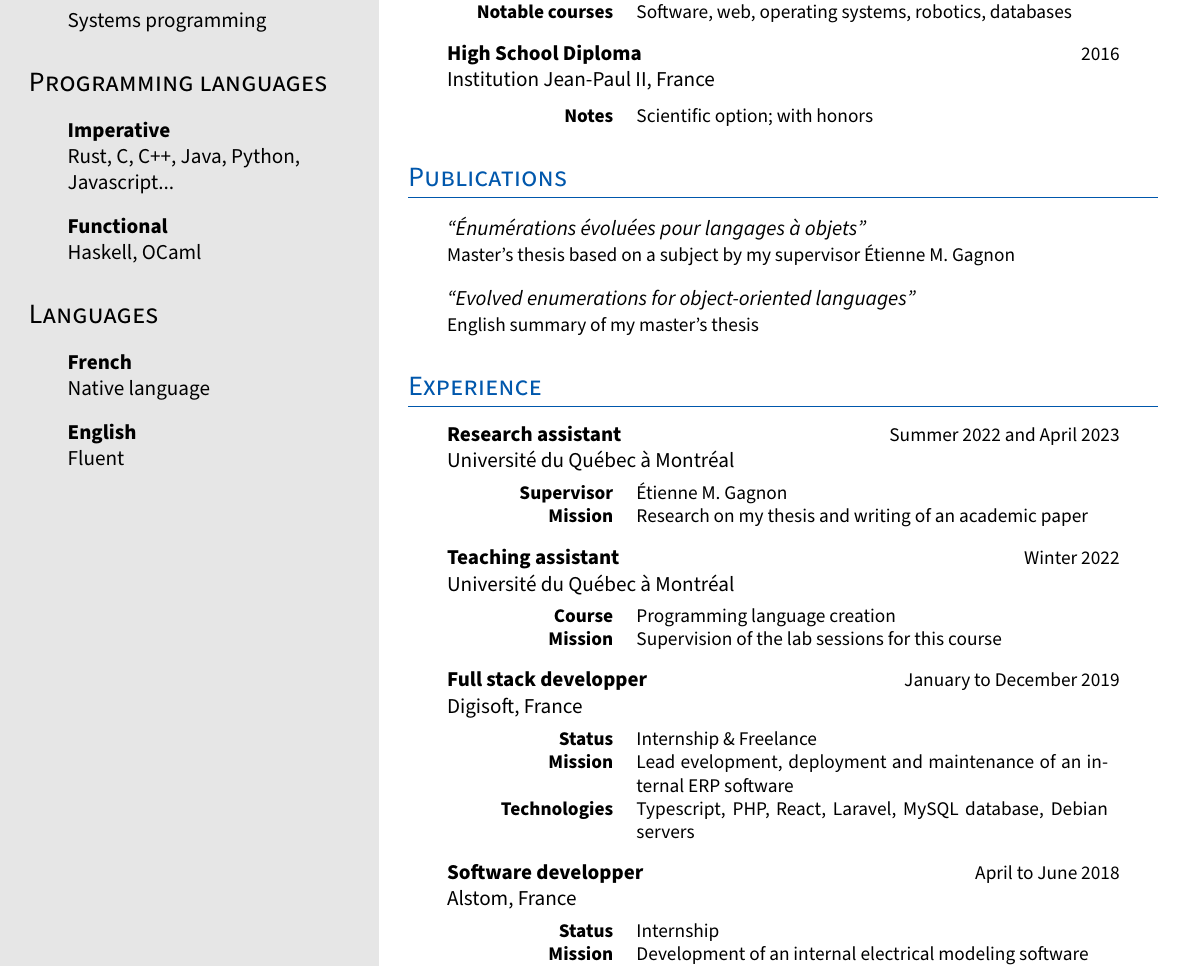
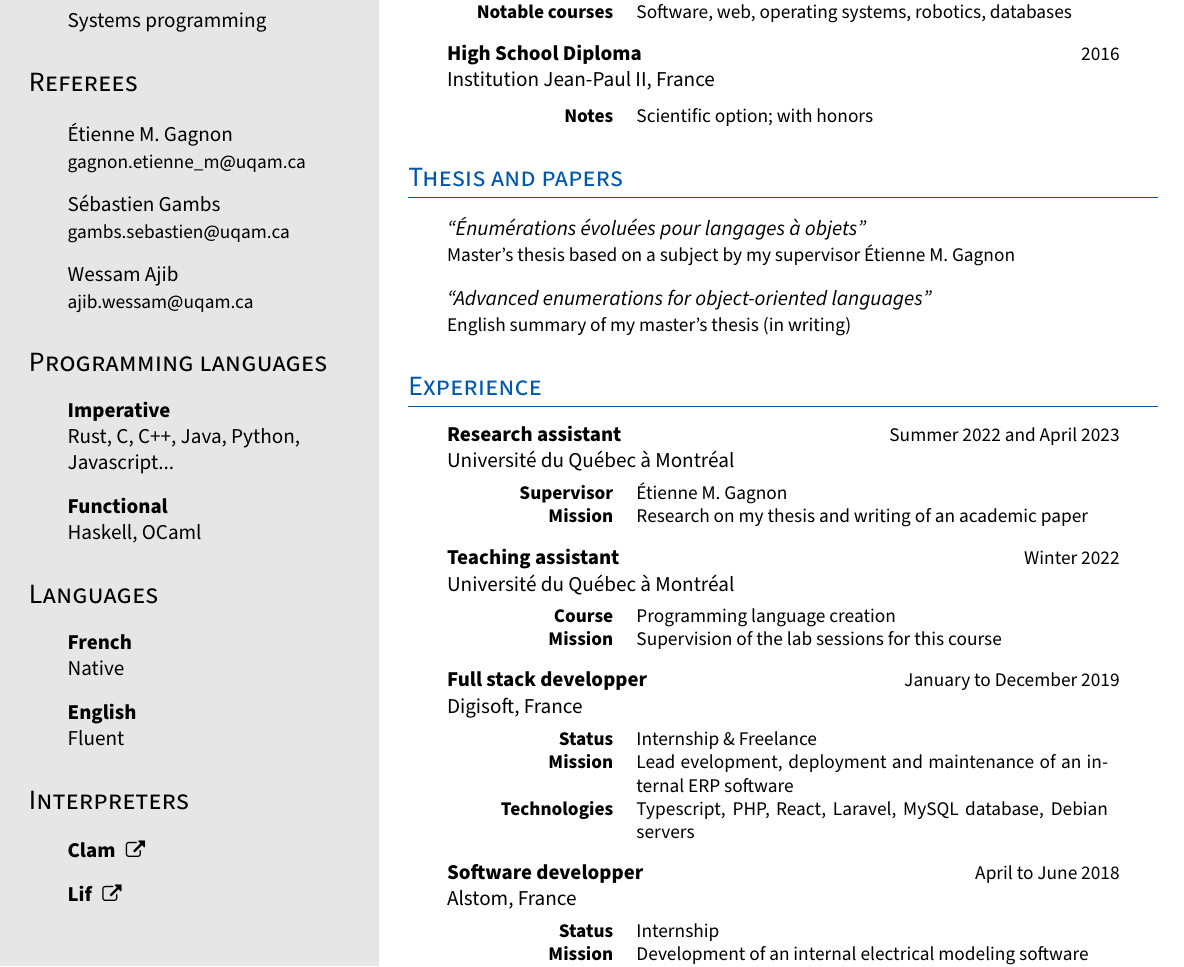
Before and after one commit to MaximeMulder/cv, a LaTeX CV (cv.tex, which reads template.cls): part of the page, cut so that both start at the same text. Compiled offline with pdfLaTeX.

Commit message:
update cv

```diff
--- a/cv.tex
+++ b/cv.tex
@@ -19,6 +19,14 @@
   \interest{Systems programming}
 \end{interests}
 
+\section{Referees}
+
+\begin{referees}
+  \referee{Étienne M. Gagnon}{gagnon.etienne\_m@uqam.ca}
+  \referee{Sébastien Gambs}{gambs.sebastien@uqam.ca}
+  \referee{Wessam Ajib}{ajib.wessam@uqam.ca}
+\end{referees}
+
 \section{Programming languages}
 
 \begin{programminglanguages}
@@ -29,9 +37,16 @@
 \section{Languages}
 
 \begin{naturallanguages}
-  \naturallanguage{French}{Native language}
+  \naturallanguage{French}{Native}
   \naturallanguage{English}{Fluent}
 \end{naturallanguages}
+
+\section{Interpreters}
+
+\begin{projects}
+  \project{Clam}{https://github.com/MaximeMulder/clam}
+  \project{Lif}{https://github.com/MaximeMulder/lif}
+\end{projects}
 
 \switch
 
@@ -70,11 +85,11 @@
     }
 \end{degrees}
 
-\section{Publications}
+\section{Thesis and papers}
 
 \begin{publications}
   \publication{Énumérations évoluées pour langages à objets}{Master's thesis based on a subject by my supervisor Étienne M. Gagnon}
-  \publication{Evolved enumerations for object-oriented languages}{English summary of my master's thesis}
+  \publication{Advanced enumerations for object-oriented languages}{English summary of my master's thesis (in writing)}
 \end{publications}
 
 \section{Experience}
--- a/template.cls
+++ b/template.cls
@@ -137,12 +137,20 @@
     {\begin{itemize}[leftmargin=\marginside,label={}]}
     {\end{itemize}}
 
+\newenvironment{referees}
+    {\begin{itemize}[leftmargin=\marginside,label={}]}
+    {\end{itemize}}
+
 \newenvironment{programminglanguages}
     {\begin{itemize}[leftmargin=\marginside,label={}]}
     {\end{itemize}}
 
 \newenvironment{naturallanguages}
     {\begin{itemize}[leftmargin=\marginside,label={}]}
+    {\end{itemize}}
+
+\newenvironment{projects}
+    {\begin{itemize}[leftmargin=\marginmain,rightmargin=\marginmain,label={}]}
     {\end{itemize}}
 
 \newenvironment{degrees}
@@ -163,9 +171,13 @@
 
 \newcommand*{\interest}[1]{\item #1}
 
+\newcommand*{\referee}[2]{\item #1 \\ {\small #2}}
+
 \newcommand*{\programminglanguage}[2]{\item \textbf{#1} \\ #2}
 
 \newcommand*{\naturallanguage}[2]{\item \textbf{#1} \\ #2}
+
+\newcommand{\project}[2]{\item \href{#2}{\textbf{#1 \hspace{1pt} {\small \faExternalLink}}}}
 
 \newcommand{\degree}[4]{\item \textbf{#1} \hfill {\small #2} \\ #3 \\ \vspace{5pt} {\small #4}}
 
```
Also changed, not shown: cv.pdf.
